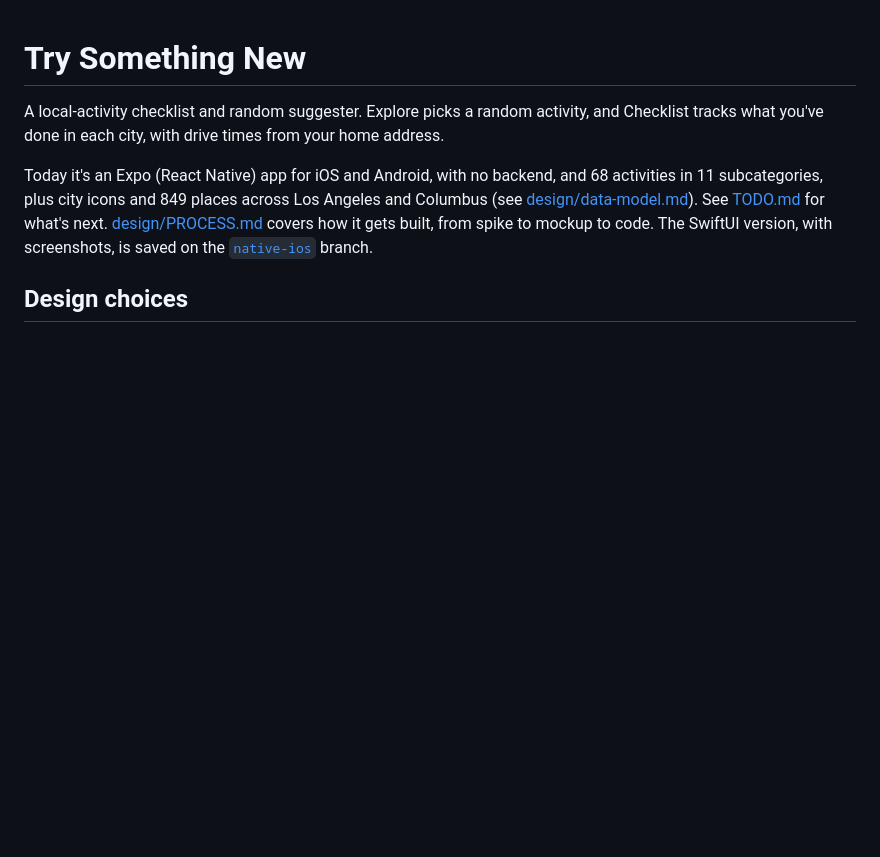
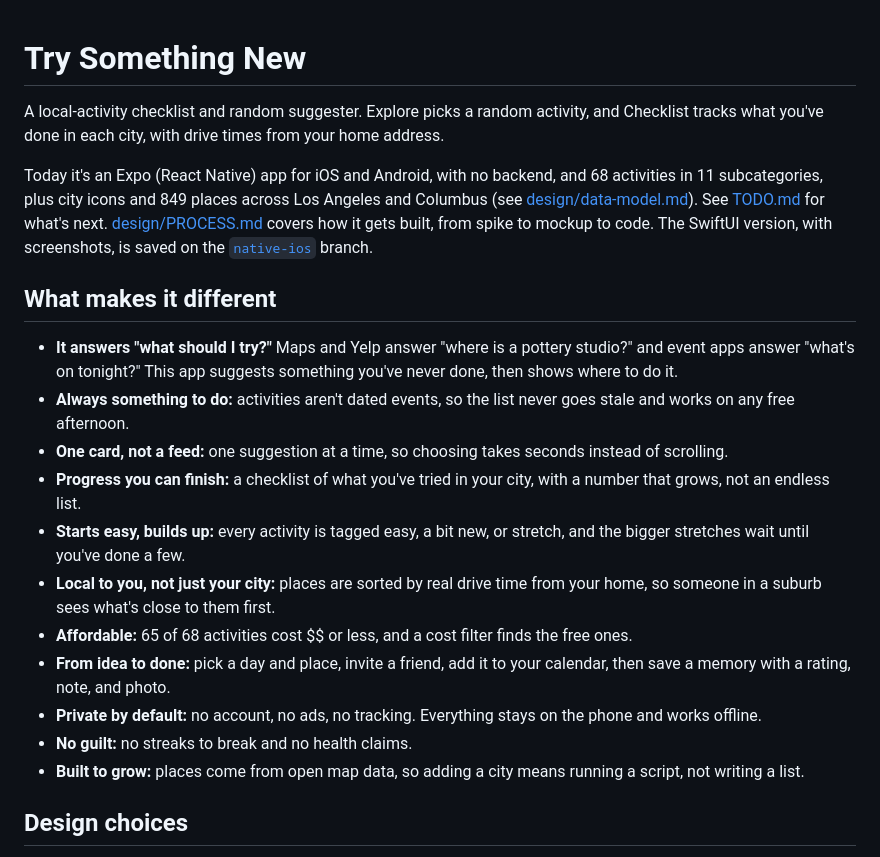
Before and after one commit to itang1/try_something_new, a Markdown page: README.md, the part around the change. Rendered like a GitHub page; blank space fills up the shorter version.

Commit message:
Add a What makes it different section to the README
Co-Authored-By: Claude Opus 5.5 <noreply@anthropic.com>

```diff
--- a/README.md
+++ b/README.md
@@ -3,6 +3,20 @@
 A local-activity checklist and random suggester. Explore picks a random activity, and Checklist tracks what you've done in each city, with drive times from your home address.
 
 Today it's an Expo (React Native) app for iOS and Android, with no backend, and 68 activities in 11 subcategories, plus city icons and 849 places across Los Angeles and Columbus (see [design/data-model.md](design/data-model.md)). See [TODO.md](TODO.md) for what's next. [design/PROCESS.md](design/PROCESS.md) covers how it gets built, from spike to mockup to code. The SwiftUI version, with screenshots, is saved on the [`native-ios`](../../tree/native-ios) branch.
+
+## What makes it different
+
+- **It answers "what should I try?"** Maps and Yelp answer "where is a pottery studio?" and event apps answer "what's on tonight?" This app suggests something you've never done, then shows where to do it.
+- **Always something to do:** activities aren't dated events, so the list never goes stale and works on any free afternoon.
+- **One card, not a feed:** one suggestion at a time, so choosing takes seconds instead of scrolling.
+- **Progress you can finish:** a checklist of what you've tried in your city, with a number that grows, not an endless list.
+- **Starts easy, builds up:** every activity is tagged easy, a bit new, or stretch, and the bigger stretches wait until you've done a few.
+- **Local to you, not just your city:** places are sorted by real drive time from your home, so someone in a suburb sees what's close to them first.
+- **Affordable:** 65 of 68 activities cost $$ or less, and a cost filter finds the free ones.
+- **From idea to done:** pick a day and place, invite a friend, add it to your calendar, then save a memory with a rating, note, and photo.
+- **Private by default:** no account, no ads, no tracking. Everything stays on the phone and works offline.
+- **No guilt:** no streaks to break and no health claims.
+- **Built to grow:** places come from open map data, so adding a city means running a script, not writing a list.
 
 ## Design choices
 
```
